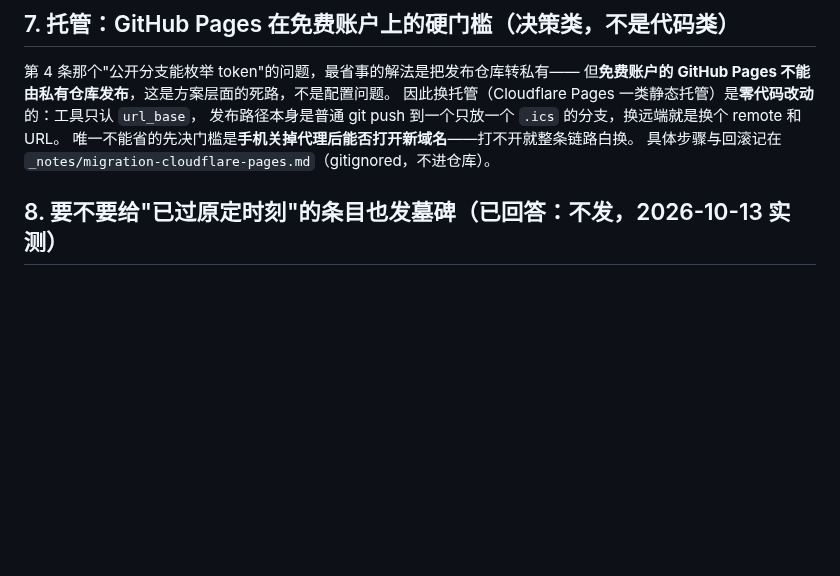
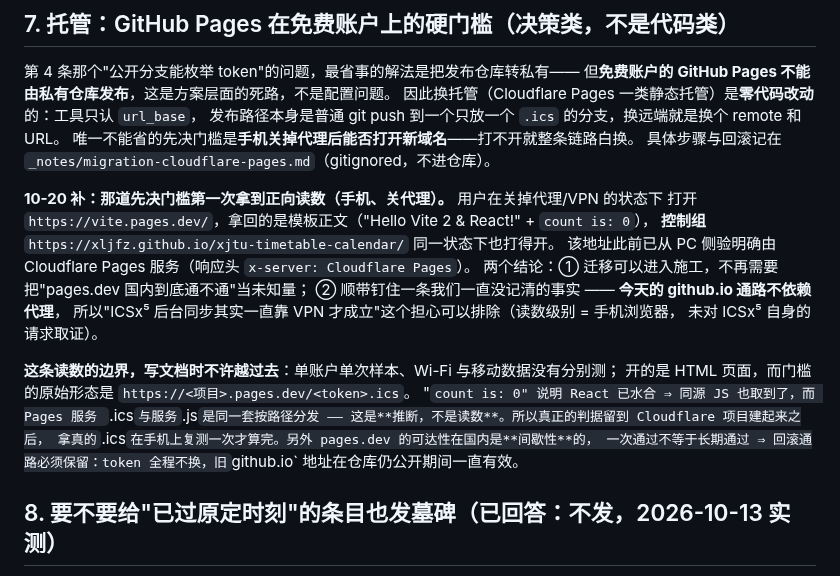
Before and after one commit to XLJFZ/xjtu-timetable-calendar, a Markdown page: docs/design/2026-10-11-subscription-followups.md, the part around the change. Drawn GitHub-style; blank space fills up the shorter version.

Commit message:
docs(design): §7 记 pages.dev 先决门槛首次拿到正向读数（手机关代理）
10-20 用户实测：关代理打开 vite.pages.dev（拿回模板正文，该地址此前已从 PC 侧验明
x-server: Cloudflare Pages），控制组 xljfz.github.io 同一状态下也打得开。
⇒ ① 换托管不再是"未知量卡住一整条路线"，可以进入施工；
  ② 顺带排除一条担心：今天的 github.io 通路不依赖代理，ICSx⁵ 后台同步没有挂 VPN 也能成立
    （读数级别 = 手机浏览器，未对 ICSx⁵ 自身请求取证）。

限制照实写清单条：单次样本、Wi-Fi 与移动数据没分别测、开的是 HTML 页而门槛原形是 <token>.ics；
"同源 JS 也取到 ⇒ 按路径服务非首页对象也通"是推断不是读数 ⇒ 真判据留到 Cloudflare 项目建起来后
拿真 .ics 复测。pages.dev 国内间歇可达 ⇒ 回滚通路必须保留（token 全程不换）。

纯文档。四门禁 + git diff --check 全绿（974 passed / 4 skipped、mypy 28 files、ruff check、
ruff format 113 files）。

```diff
--- a/docs/design/2026-10-11-subscription-followups.md
+++ b/docs/design/2026-10-11-subscription-followups.md
@@ -223,6 +223,22 @@ iOS 原生）按同一列结构补行，**没验的格子写"未验"而不是留
 发布路径本身是普通 git push 到一个只放一个 `.ics` 的分支，换远端就是换个 remote 和 URL。
 唯一不能省的先决门槛是**手机关掉代理后能否打开新域名**——打不开就整条链路白换。
 具体步骤与回滚记在 `_notes/migration-cloudflare-pages.md`（gitignored，不进仓库）。
+
+**10-20 补：那道先决门槛第一次拿到正向读数（手机、关代理）。** 用户在关掉代理/VPN 的状态下
+打开 `https://vite.pages.dev/`，拿回的是模板正文（"Hello Vite 2 & React!" + `count is: 0`），
+**控制组** `https://xljfz.github.io/xjtu-timetable-calendar/` 同一状态下也打得开。
+该地址此前已从 PC 侧验明确由 Cloudflare Pages 服务（响应头 `x-server: Cloudflare Pages`）。
+两个结论：① 迁移可以进入施工，不再需要把"pages.dev 国内到底通不通"当未知量；
+② 顺带钉住一条我们一直没记清的事实 —— **今天的 github.io 通路不依赖代理**，
+所以"ICSx⁵ 后台同步其实一直靠 VPN 才成立"这个担心可以排除（读数级别 = 手机浏览器，
+未对 ICSx⁵ 自身的请求取证）。
+
+**这条读数的边界，写文档时不许越过去**：单账户单次样本、Wi-Fi 与移动数据没有分别测；
+开的是 HTML 页面，而门槛的原始形态是 `https://<项目>.pages.dev/<token>.ics`。
+"`count is: 0" 说明 React 已水合 ⇒ 同源 JS 也取到了，而 Pages 服务 `.ics` 与服务 `.js`
+是同一套按路径分发 —— 这是**推断，不是读数**。所以真正的判据留到 Cloudflare 项目建起来之后，
+拿真的 `<token>.ics` 在手机上复测一次才算完。另外 pages.dev 的可达性在国内是**间歇性**的，
+一次通过不等于长期通过 ⇒ 回滚通路必须保留：token 全程不换，旧 `github.io` 地址在仓库仍公开期间一直有效。
 
 ## 8. 要不要给"已过原定时刻"的条目也发墓碑（**已回答：不发**，2026-10-13 实测）
 
```
